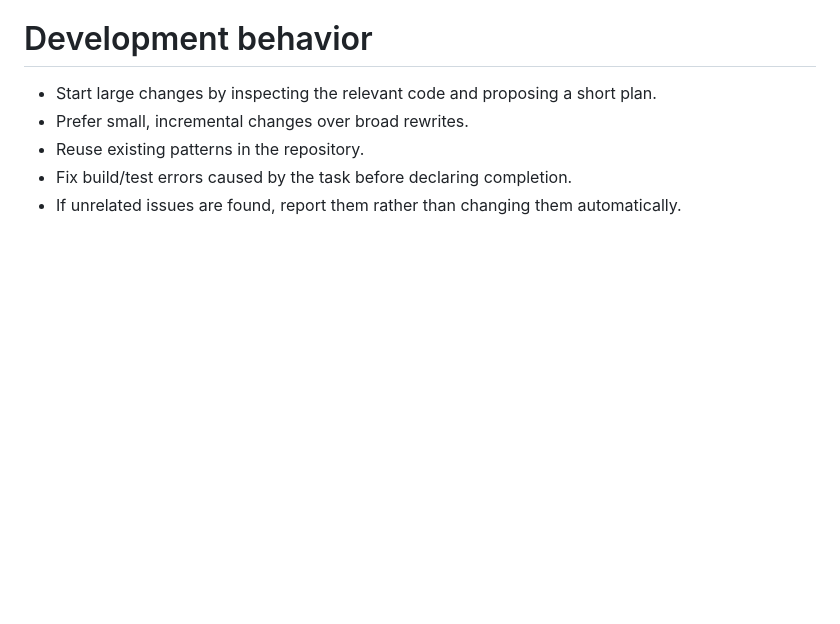
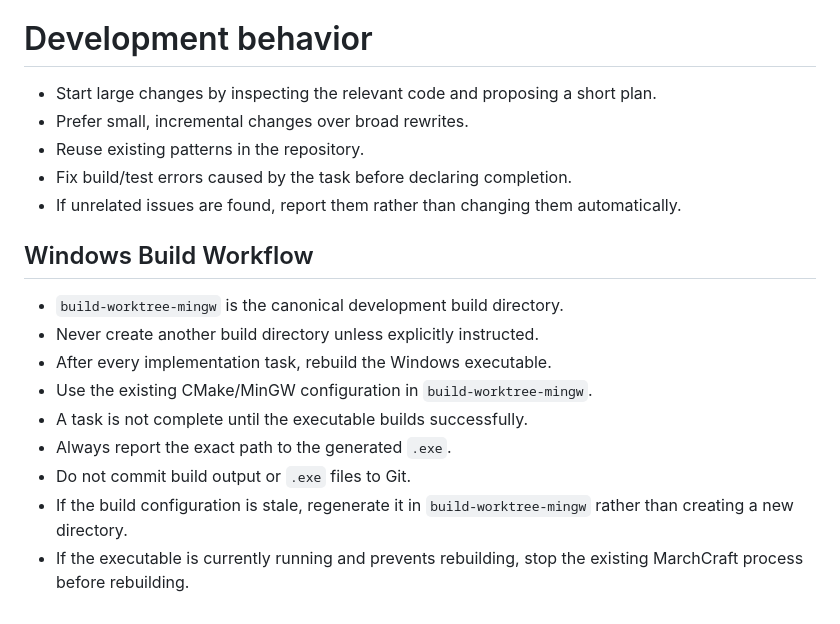
Before and after one commit to Zong-XiangLee/MarchCraft, a Markdown page: AGENTS.md, the part around the change. Rendered like a GitHub page; blank space fills up the shorter version.

Commit message:
Document Windows build workflow requirements

```diff
--- a/AGENTS.md
+++ b/AGENTS.md
@@ -95,3 +95,15 @@ MarchCraft is a clean-room native implementation. OpenMarch was consulted only a
 - Reuse existing patterns in the repository.
 - Fix build/test errors caused by the task before declaring completion.
 - If unrelated issues are found, report them rather than changing them automatically.
+
+## Windows Build Workflow
+
+- `build-worktree-mingw` is the canonical development build directory.
+- Never create another build directory unless explicitly instructed.
+- After every implementation task, rebuild the Windows executable.
+- Use the existing CMake/MinGW configuration in `build-worktree-mingw`.
+- A task is not complete until the executable builds successfully.
+- Always report the exact path to the generated `.exe`.
+- Do not commit build output or `.exe` files to Git.
+- If the build configuration is stale, regenerate it in `build-worktree-mingw` rather than creating a new directory.
+- If the executable is currently running and prevents rebuilding, stop the existing MarchCraft process before rebuilding.
```
